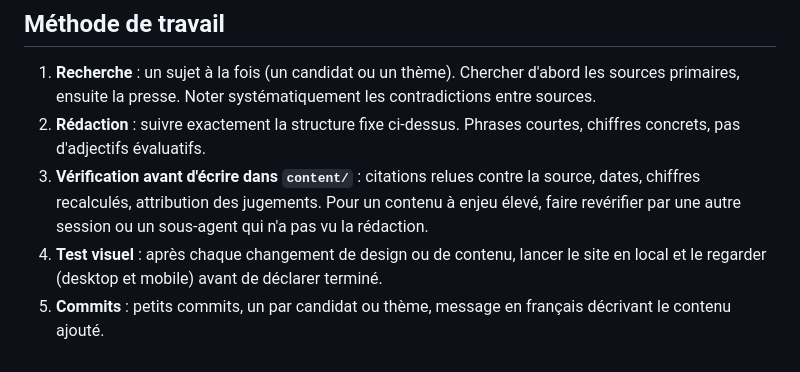
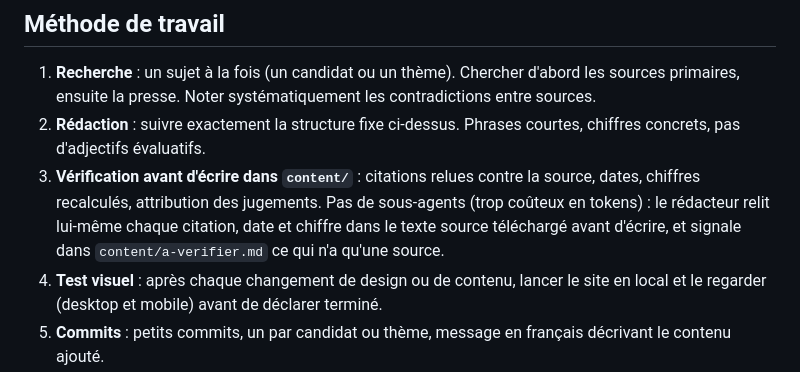
Before and after one commit to Clemtourte/qui-propose-quoi, a Markdown page: CLAUDE.md, the part around the change. Drawn GitHub-style.

Commit message:
docs: drop subagent re-verification from the workflow

```diff
--- a/CLAUDE.md
+++ b/CLAUDE.md
@@ -63,7 +63,7 @@ Construire un site d'information complet sur les candidats majeurs à la présid
 ## Méthode de travail
 1. **Recherche** : un sujet à la fois (un candidat ou un thème). Chercher d'abord les sources primaires, ensuite la presse. Noter systématiquement les contradictions entre sources.
 2. **Rédaction** : suivre exactement la structure fixe ci-dessus. Phrases courtes, chiffres concrets, pas d'adjectifs évaluatifs.
-3. **Vérification avant d'écrire dans `content/`** : citations relues contre la source, dates, chiffres recalculés, attribution des jugements. Pour un contenu à enjeu élevé, faire revérifier par une autre session ou un sous-agent qui n'a pas vu la rédaction.
+3. **Vérification avant d'écrire dans `content/`** : citations relues contre la source, dates, chiffres recalculés, attribution des jugements. Pas de sous-agents (trop coûteux en tokens) : le rédacteur relit lui-même chaque citation, date et chiffre dans le texte source téléchargé avant d'écrire, et signale dans `content/a-verifier.md` ce qui n'a qu'une source.
 4. **Test visuel** : après chaque changement de design ou de contenu, lancer le site en local et le regarder (desktop et mobile) avant de déclarer terminé.
 5. **Commits** : petits commits, un par candidat ou thème, message en français décrivant le contenu ajouté.
 
```
